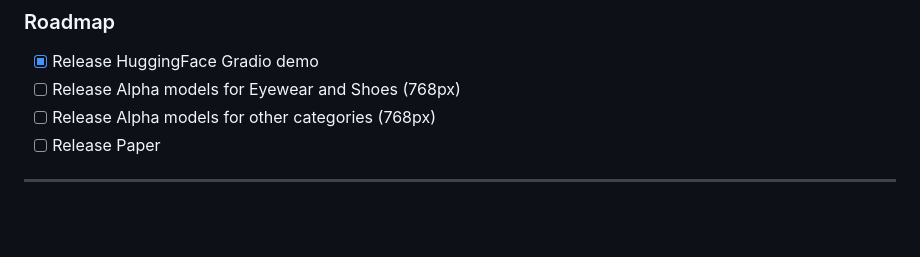
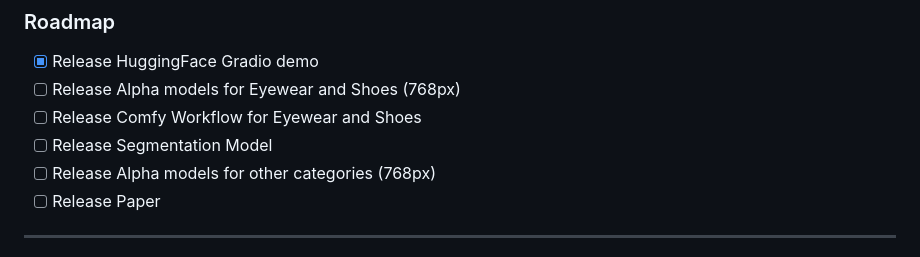
Before and after one commit to alexpuliatti/sm4llvton, a Markdown page: ReadMe.md, the part around the change. GitHub-like rendering; blank space fills up the shorter version.

```diff
--- a/ReadMe.md
+++ b/ReadMe.md
@@ -81,6 +81,8 @@ The necessary degree of precision and fidelity is also different whether the mod
 ### Roadmap
 - [x] Release HuggingFace Gradio demo
 - [ ] Release Alpha models for Eyewear and Shoes (768px)
+- [ ] Release Comfy Workflow for Eyewear and Shoes
+- [ ] Release Segmentation Model
 - [ ] Release Alpha models for other categories (768px)
 - [ ] Release Paper
 ---
```
